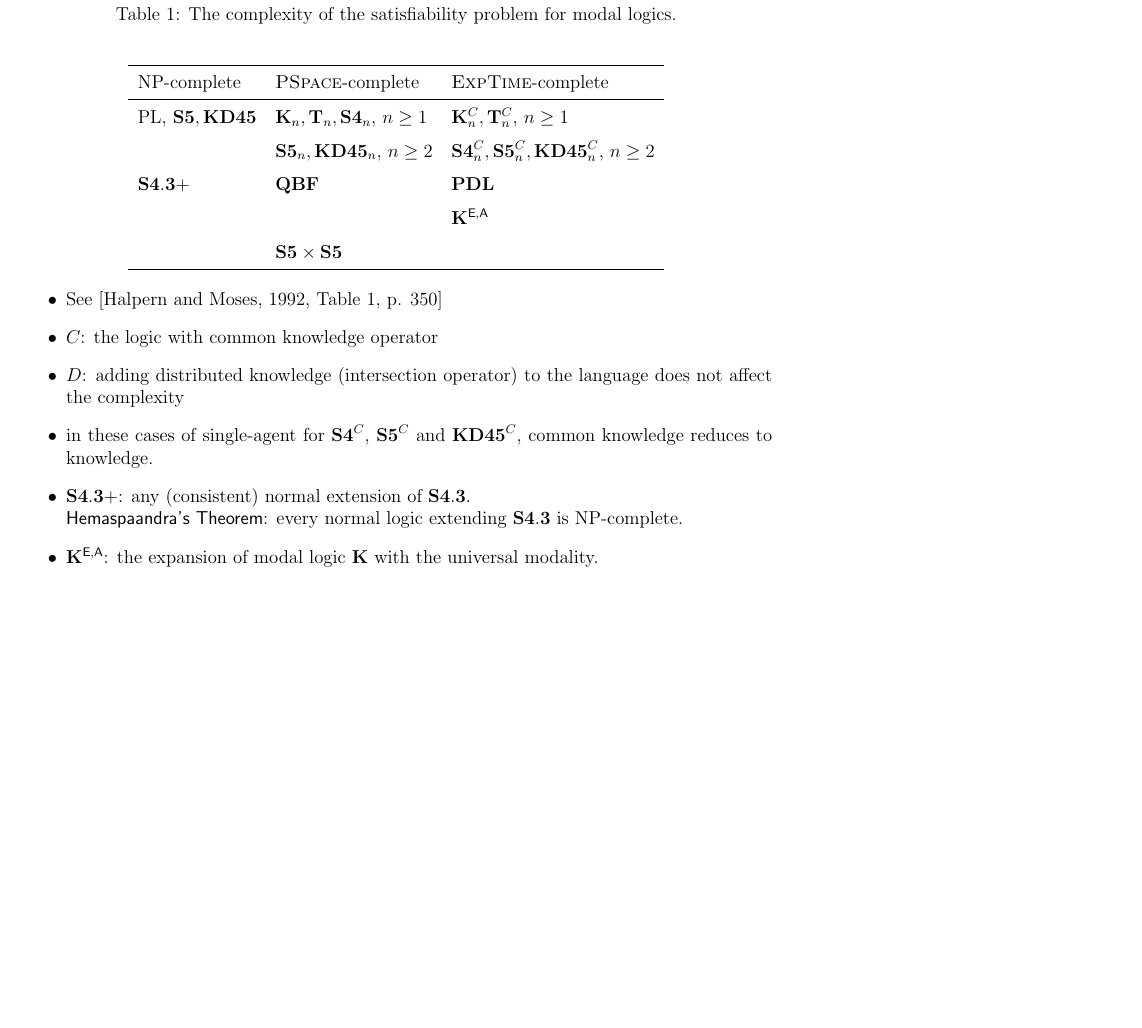
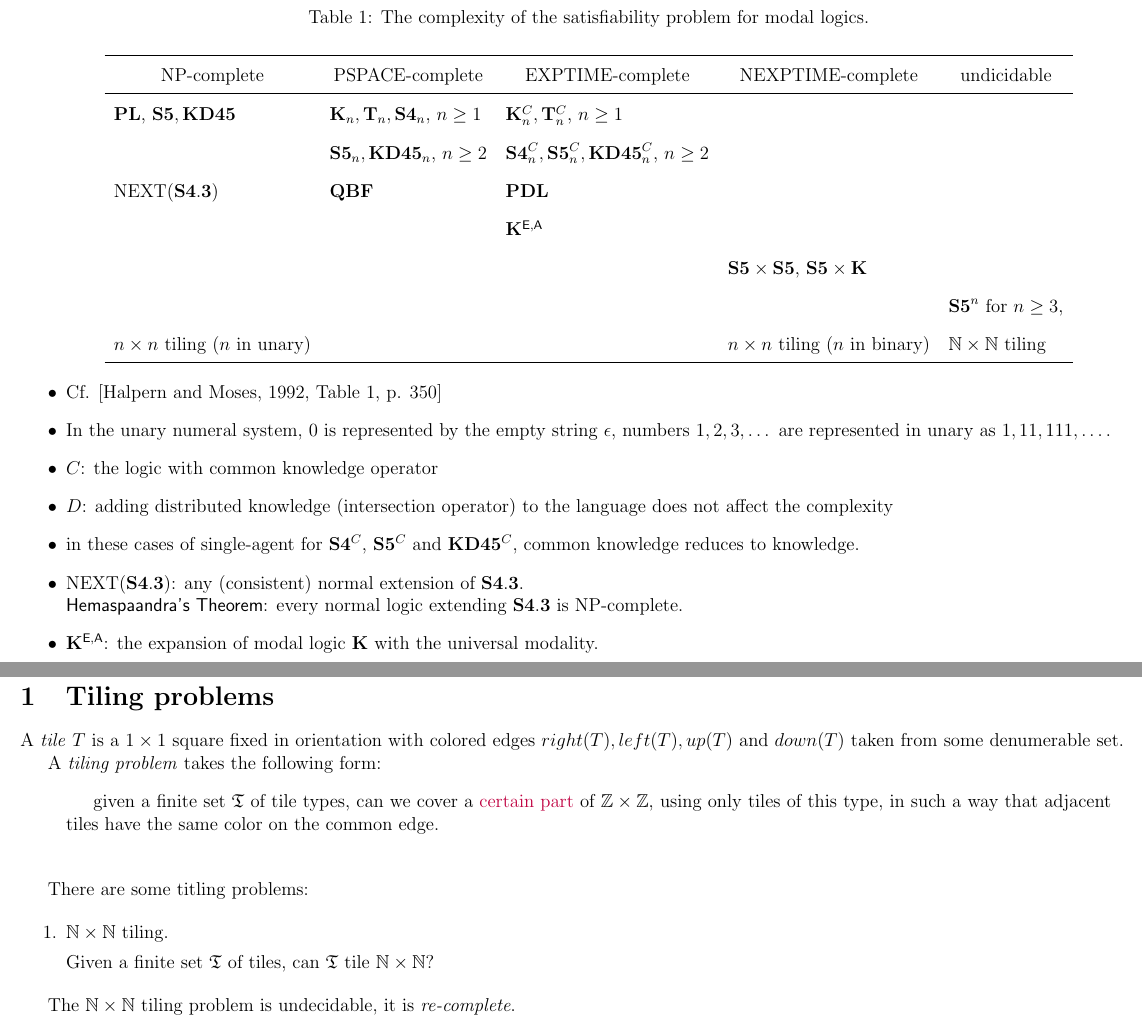
Before and after one commit to nixnehc/figure, a LaTeX document (logic-complexity/complexity.tex): part of page 2 of 2 before the commit and two parts of pages 3 and 4 of 4 after it, the two joined at a grey line, cut so that both start at the same text, the shorter picture padded with empty space. Compiled offline with pdfLaTeX.

Commit message:
Tiling problems

```diff
--- a/logic-complexity/complexity.tex
+++ b/logic-complexity/complexity.tex
@@ -1,4 +1,4 @@
-\documentclass[a4paper,12pt]{article}
+\documentclass[a4paper,12pt,landscape]{article}
 % border: 边距
 \usepackage{amsmath}
 \usepackage{amsthm}
@@ -131,17 +131,21 @@ PSPACE and EXPTIME are deterministic complexity classes, co-PSPACE is identical
 
 \begin{table}[htp!]
     \caption{The complexity of the satisfiability problem for modal logics.}
-    \vspace{1em}
+    \label{tab: complexity-of-modal-logic}
+    \vspace{.3em}
     \begin{center}
-    \label{tab: complexity-of-modal-logic}
-    \renewcommand{\arraystretch}{1.5} % 行距
-    \renewcommand{\arraycolsep}{1.2} % 列距
-    \begin{tabular}{lll}
+    \renewcommand{\arraystretch}{1.7} % 行距
+    \renewcommand{\arraycolsep}{1.5em} % 列距
+    \begin{tabular}{llllll}
     \hline
-    NP-complete & \textsc{PSpace}-complete &  \textsc{ExpTime}-complete  \\
+    \multicolumn{1}{c}{NP-complete} &
+    \multicolumn{1}{c}{PSPACE-complete} &
+    \multicolumn{1}{c}{EXPTIME-complete} &
+    \multicolumn{1}{c}{NEXPTIME-complete} &
+    \multicolumn{1}{c}{undicidable} \\
     \hline
 
-    PL, $\mathbf{S5}, \mathbf{KD45}$
+    $\mathbf{PL}$, $\mathbf{S5}, \mathbf{KD45}$
     &
     $\mathbf{K}_n, \mathbf{T}_n, \mathbf{S4}_n$, $n \geq 1$
     &
@@ -156,7 +160,7 @@ PSPACE and EXPTIME are deterministic complexity classes, co-PSPACE is identical
     \\
 
 
-    $\mathbf{S4.3}+$
+    $\mathrm{NEXT}(\mathbf{S4.3})$
     &
     $\mathbf{QBF}$
     &
@@ -167,10 +171,19 @@ PSPACE and EXPTIME are deterministic complexity classes, co-PSPACE is identical
     $\mathbf{K}^{\mathsf{E,A}}$ \\
 
     &
-    $\mathbf{S5} \times \mathbf{S5}$
-    &  \\
+    &
+    &
+    $\mathbf{S5} \times \mathbf{S5}$, $\mathbf{S5} \times \mathbf{K}$   \\
 
 
+
+
+    &&&&
+    $\mathbf{S5}^n$ for $n \geq 3$,  \\
+
+    $n \times n$ tiling ($n$ in unary)  &&&
+    $n \times n$ tiling ($n$ in binary) &
+    $\mathbb{N} \times \mathbb{N}$ tiling  \\
     \hline
 \end{tabular}
 \end{center}
@@ -178,7 +191,10 @@ PSPACE and EXPTIME are deterministic complexity classes, co-PSPACE is identical
 
 
 \begin{itemize}
-    \item See [Halpern and Moses, 1992, Table 1, p. 350]
+    \item Cf. [Halpern and Moses, 1992, Table 1, p. 350]
+
+    \item In the unary numeral system, $0$ is represented by the empty string $\epsilon$, numbers $1,2,3,\dots$ are represented in unary as $1, 11, 111, \dots$.
+
     \item $C$: the logic with common knowledge operator
     \item $D$: adding distributed knowledge (intersection operator) to the language does not affect the complexity
 
@@ -186,7 +202,7 @@ PSPACE and EXPTIME are deterministic complexity classes, co-PSPACE is identical
      common knowledge reduces to knowledge.
 
      \item
-     $\mathbf{S4.3}+$: any (consistent) normal extension of $\mathbf{S4.3}$. \\
+     $\mathrm{NEXT}(\mathbf{S4.3})$: any (consistent) normal extension of $\mathbf{S4.3}$. \\
      \textsf{Hemaspaandra's Theorem}: every normal logic extending $\mathbf{S4.3}$ is NP-complete.
 
      \item
@@ -204,2 +237,41 @@ PSPACE and EXPTIME are deterministic complexity classes, co-PSPACE is identical
+\section{Tiling problems}
+
+A \textit{tile} $T$ is a $1 \times 1$ square fixed in orientation with colored edges $right(T), left(T), up(T)$ and $down(T)$ taken from some denumerable set.
+
+
+A \textit{tiling problem} takes the following form:
+\begin{quotation}
+    given a finite set $\mathfrak{T}$ of tile types,
+    can we cover a {\color{purple} certain part} of $\mathbb{Z} \times \mathbb{Z}$,
+    using only tiles of this type,
+    in such a way that adjacent tiles have the same color on the common edge.
+\end{quotation}
+
+
+
+\vspace{1.5em}
+
+
+There are some titling problems:
+
+\begin{enumerate}
+    \item
+    $\mathbb{N} \times \mathbb{N}$ tiling.
+
+    Given a finite set $\mathfrak{T}$ of tiles,
+    can $\mathfrak{T}$ tile $\mathbb{N} \times \mathbb{N}$?
+\end{enumerate}
+
+
+
+
+    The $\mathbb{N} \times \mathbb{N}$ tiling problem is undecidable,
+    it is \textit{re-complete}.
+
+
+
+
+
+
 %%=============================================================================
 \end{document}
```
Also changed, not shown: logic-complexity/complexity.pdf, logic-complexity/complexity.tex (17 more changed lines), 3 other files.
